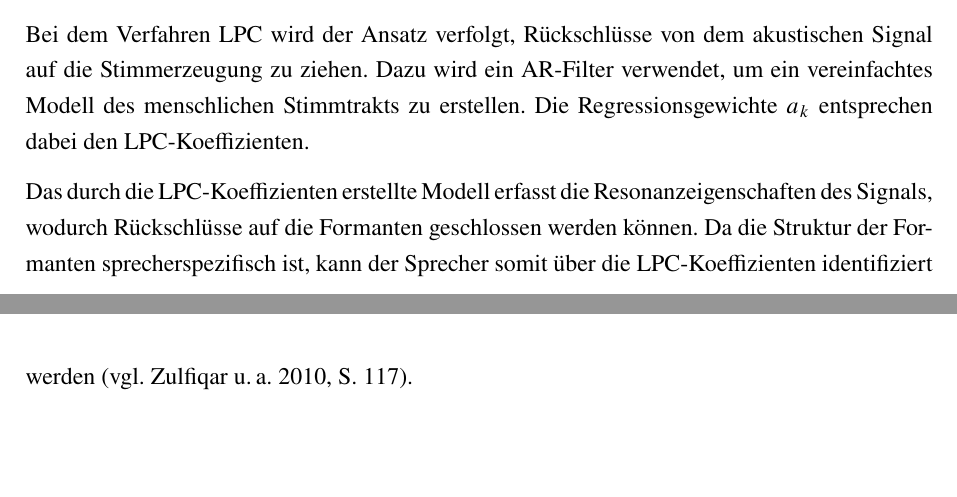
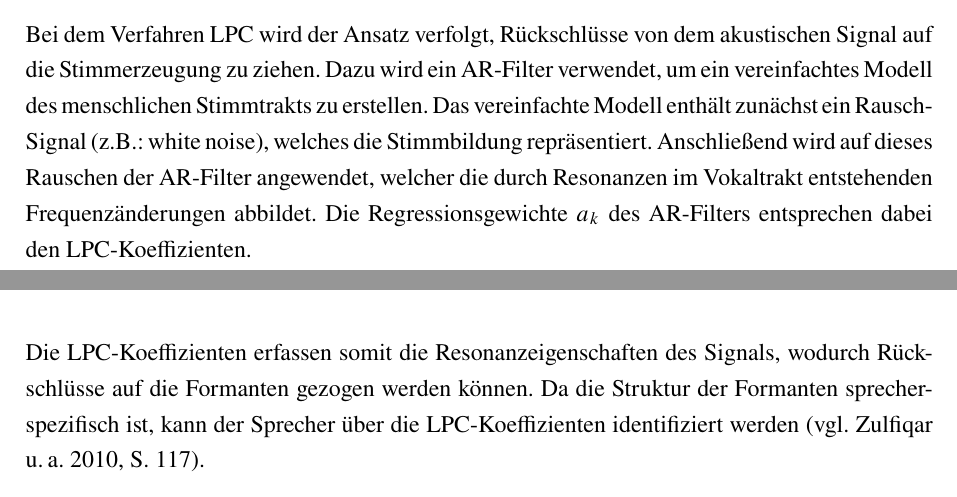
Before and after one commit to DHBW-FN-TIT20/user-authentication-using-voice-recognition, a LaTeX paper (latex/main.tex, which reads latex/chapter/Grundlagen.tex): two parts of pages 24 and 25 of 81, joined at a grey line, cut so that both start at the same text, the shorter picture padded with empty space. Compiled offline with pdfLaTeX.

Commit message:
Updated Grundlagen.

```diff
--- a/latex/chapter/Grundlagen.tex
+++ b/latex/chapter/Grundlagen.tex
@@ -341,11 +341,13 @@ Neben der Yule-Walker Methode stellt der Burg Algorithmus eine beliebte Alternat
 
 Bei dem Verfahren \ac{LPC} wird der Ansatz verfolgt, Rückschlüsse von dem akustischen Signal auf die Stimmerzeugung zu ziehen.
 Dazu wird ein \ac{AR}-Filter verwendet, um ein vereinfachtes Modell des menschlichen Stimmtrakts zu erstellen.
-Die Regressionsgewichte $a_k$ entsprechen dabei den \ac{LPC}-Koeffizienten.
+Das vereinfachte Modell enthält zunächst ein Rausch-Signal (z.B.: white noise), welches die Stimmbildung repräsentiert.
+Anschließend wird auf dieses Rauschen der \ac{AR}-Filter angewendet, welcher die durch Resonanzen im Vokaltrakt entstehenden Frequenzänderungen abbildet.
+Die Regressionsgewichte $a_k$ des \ac{AR}-Filters entsprechen dabei den \ac{LPC}-Koeffizienten.
 % TODO: Genauer erklären warum die Gewichte eine Rolle spielen -> Stimmerzeugung mit Grundrauschen + Koeffizienten als Filter
 
-Das durch die \ac{LPC}-Koeffizienten erstellte Modell erfasst die Resonanzeigenschaften des Signals, wodurch Rückschlüsse auf die Formanten geschlossen werden können.
-Da die Struktur der Formanten sprecherspezifisch ist, kann der Sprecher somit über die \ac{LPC}-Koeffizienten identifiziert werden \autocite[vgl.][S. 117]{sidorov_text-independent_2010}.
+Die \ac{LPC}-Koeffizienten erfassen somit die Resonanzeigenschaften des Signals, wodurch Rückschlüsse auf die Formanten gezogen werden können.
+Da die Struktur der Formanten sprecherspezifisch ist, kann der Sprecher über die \ac{LPC}-Koeffizienten identifiziert werden \autocite[vgl.][S. 117]{sidorov_text-independent_2010}.
 
 Zur Berechnung der \ac{LPC}-Koeffizienten wird zunächst die selbe Annahme wie in Kapitel~\ref{sec:Framing} getroffen, dass sich die Form des Vokaltrakts und das in den Stimmritzen erzeugte Signal über den betrachteten Zeitraum nicht verändert \autocite[vgl.][S. 1304]{atal_effectiveness_1974}.
 Somit lassen sich die Koeffizienten des \ac{AR}-Filters mittels des Burg-Algorithmus berechnen.
```
